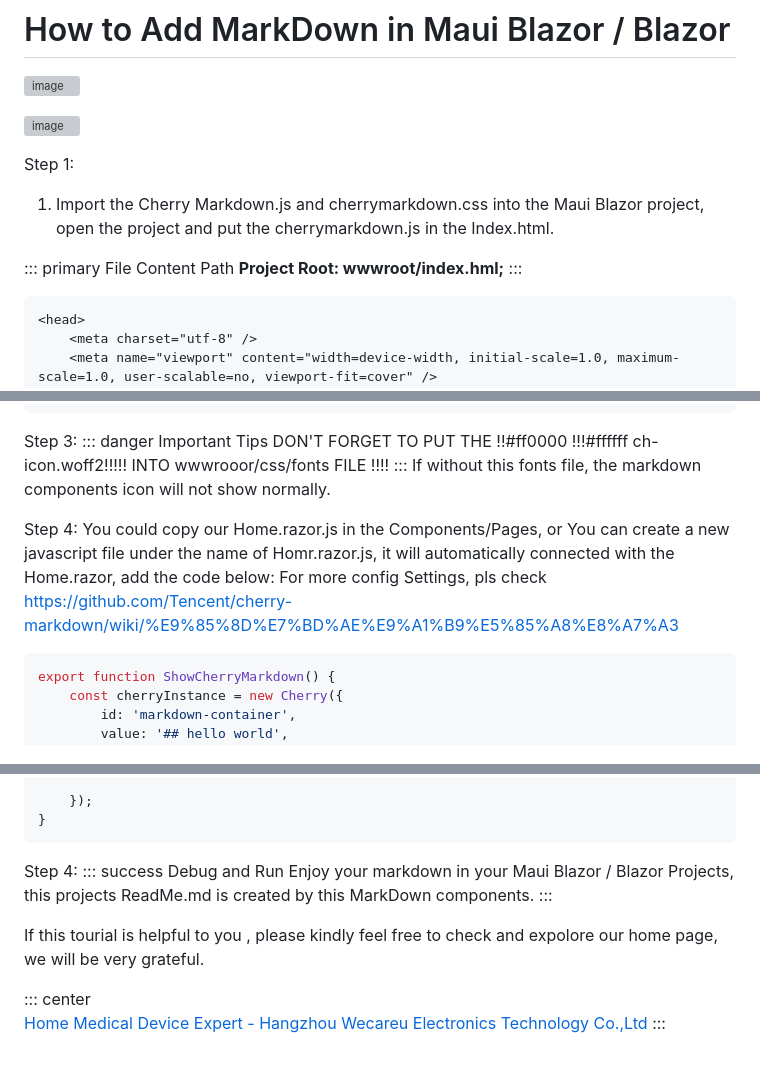
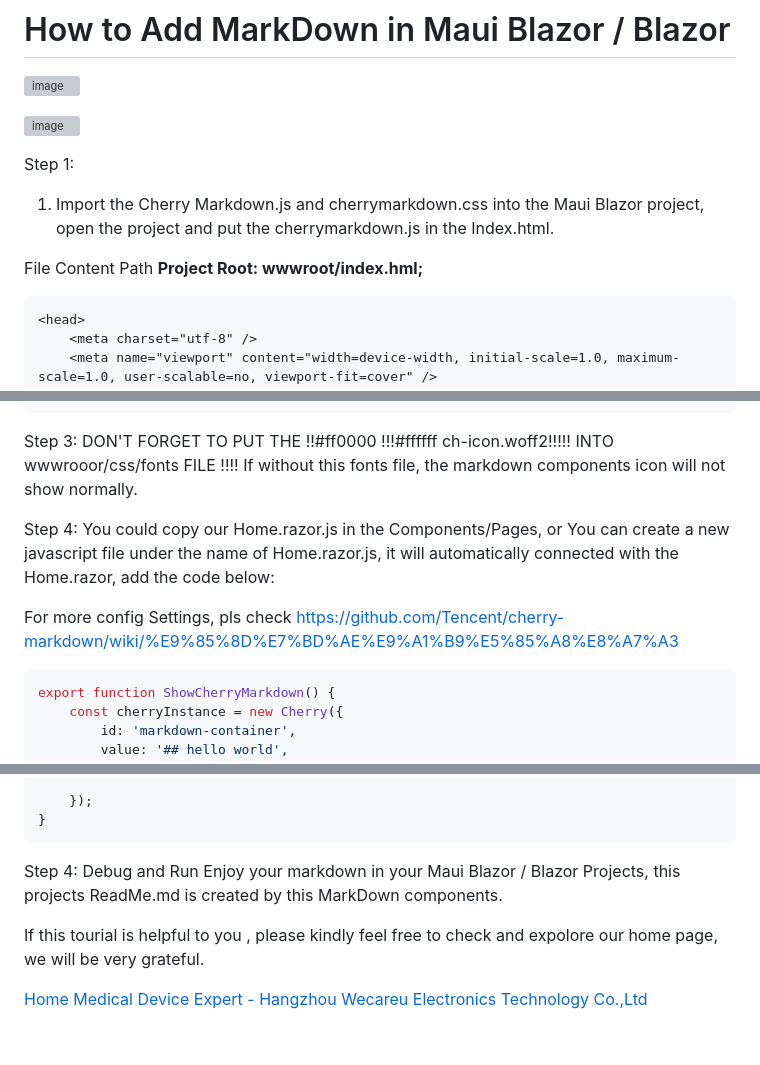
Before and after one commit to TonyGuo16/cherrymarkdown, a Markdown page: README.md, 3 parts joined by grey strips. Rendered like a GitHub page; grey boxes are pictures that could not be loaded.

````diff
--- a/README.md
+++ b/README.md
@@ -7,9 +7,8 @@ Step 1:
 
 1. Import the Cherry Markdown.js and cherrymarkdown.css into the Maui Blazor project, open the project and put the cherrymarkdown.js in the Index.html.
 
-::: primary File Content Path
+File Content Path
 **Project Root: wwwroot/index.hml;**
-:::
 
 ```html
 <head>
@@ -117,14 +115,14 @@ Step 2:
 }
 ```
 Step 3:
-::: danger Important Tips
 DON'T FORGET TO PUT THE !!#ff0000 !!!#ffffff ch-icon.woff2!!!!! INTO wwwrooor/css/fonts FILE !!!!
-:::
 If without this fonts file, the markdown components icon will not show normally.
 
 Step 4:
-You could copy our Home.razor.js in the Components/Pages, or You can create a new javascript file under the name of Homr.razor.js, it will automatically connected with the Home.razor, add the code below:
+You could copy our Home.razor.js in the Components/Pages, or You can create a new javascript file under the name of Home.razor.js, it will automatically connected with the Home.razor, add the code below:
+
 For more config Settings, pls check https://github.com/Tencent/cherry-markdown/wiki/%E9%85%8D%E7%BD%AE%E9%A1%B9%E5%85%A8%E8%A7%A3
+
 ```javascript
 export function ShowCherryMarkdown() {
     const cherryInstance = new Cherry({
@@ -171,12 +169,9 @@ export function ShowCherryMarkdown() {
 }
 ```
 Step 4:
-::: success Debug and Run
+Debug and Run
 Enjoy your markdown in your Maui Blazor / Blazor Projects, this projects ReadMe.md is created by this MarkDown components.
-:::
 
 If this tourial is helpful to you , please kindly feel free to check and expolore our home page, we will be very grateful.
 
-::: center
 [Home Medical Device Expert - Hangzhou Wecareu Electronics Technology Co.,Ltd](https://www.wedocareu.com)
-:::
````
Also changed, not shown: other parts of README.md (+1 -2 lines).
